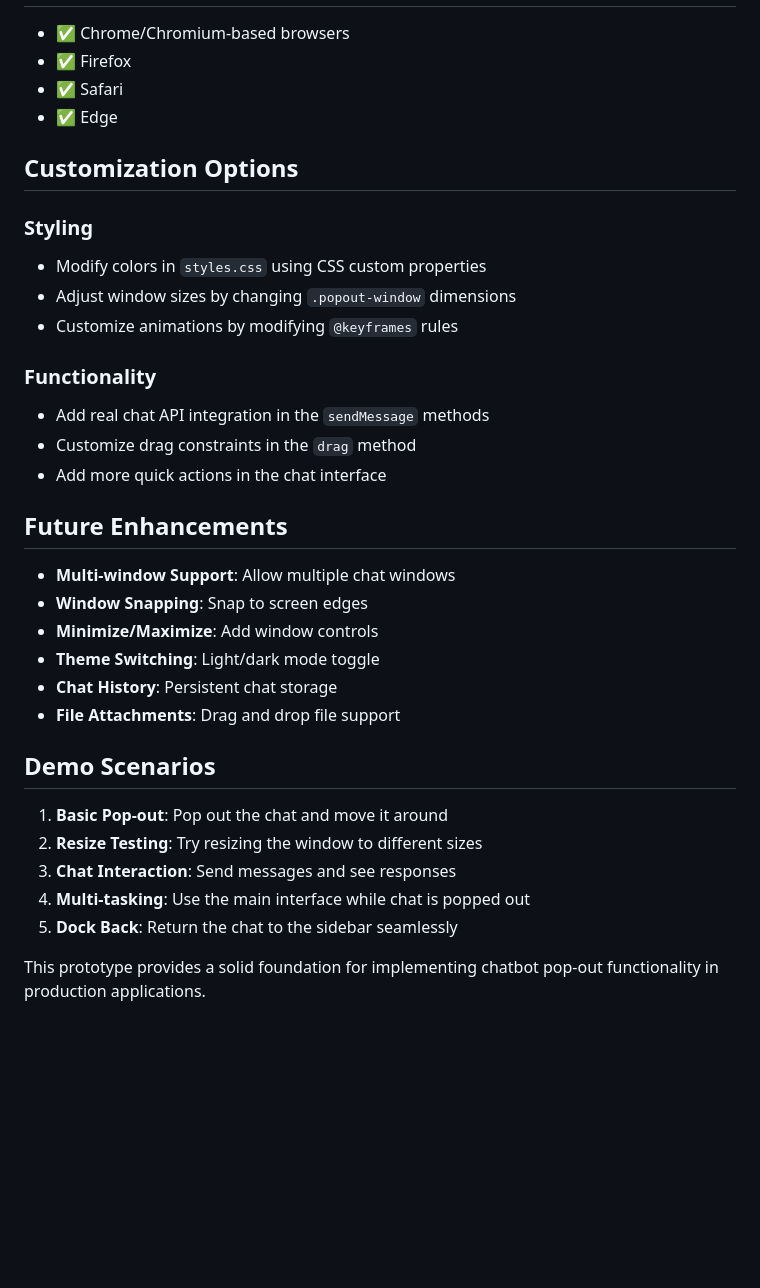
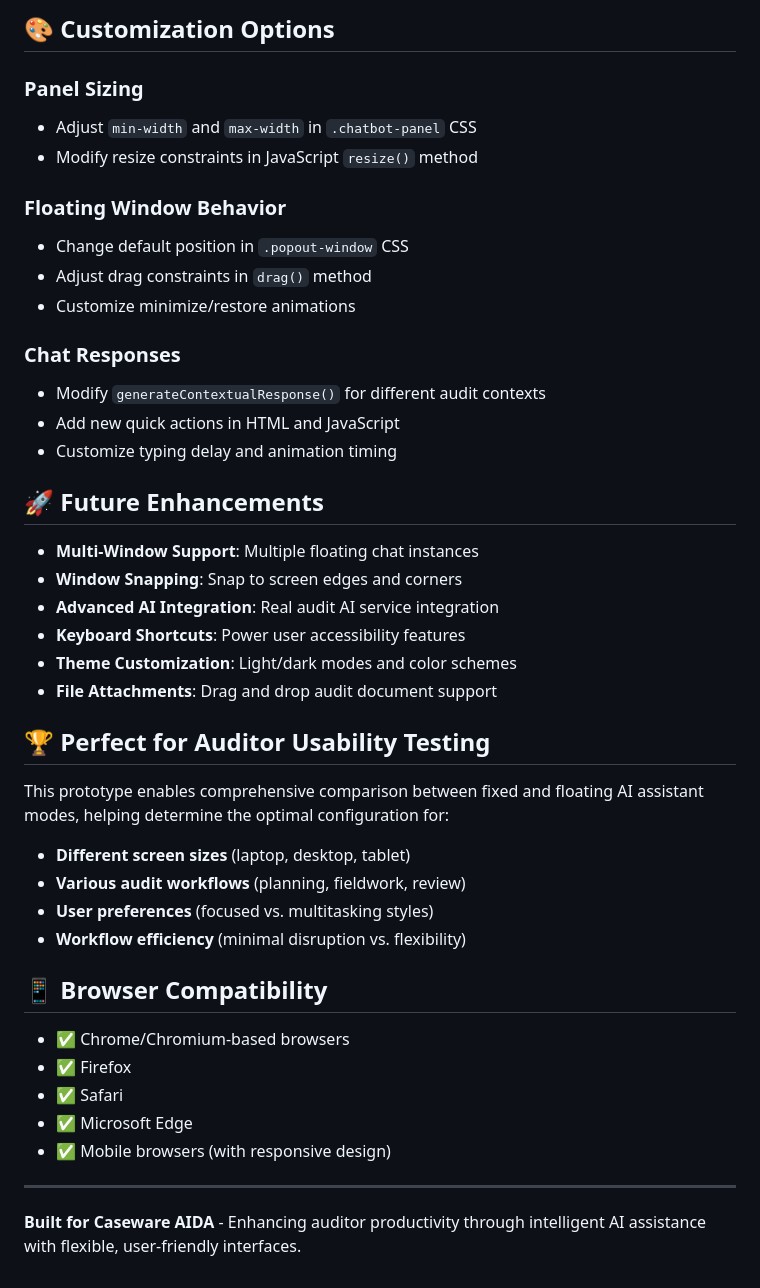
Before and after one commit to ebrahimgoralwalla/cursor, a Markdown page: README.md, the part around the change printed below. GitHub-like rendering; blank space fills up the shorter version.

```diff
--- a/README.md
+++ b/README.md
@@ -65,36 +118,44 @@ aida-chatbot-prototype/
+## 🎨 **Customization Options**
+
+### **Panel Sizing**
+- Adjust `min-width` and `max-width` in `.chatbot-panel` CSS
+- Modify resize constraints in JavaScript `resize()` method
+
+### **Floating Window Behavior**
+- Change default position in `.popout-window` CSS
+- Adjust drag constraints in `drag()` method
+- Customize minimize/restore animations
+
+### **Chat Responses**
+- Modify `generateContextualResponse()` for different audit contexts
+- Add new quick actions in HTML and JavaScript
+- Customize typing delay and animation timing
+
+## 🚀 **Future Enhancements**
+
+- **Multi-Window Support**: Multiple floating chat instances
+- **Window Snapping**: Snap to screen edges and corners
+- **Advanced AI Integration**: Real audit AI service integration
+- **Keyboard Shortcuts**: Power user accessibility features
+- **Theme Customization**: Light/dark modes and color schemes
+- **File Attachments**: Drag and drop audit document support
+
+## 🏆 **Perfect for Auditor Usability Testing**
+
+This prototype enables comprehensive comparison between fixed and floating AI assistant modes, helping determine the optimal configuration for:
+- **Different screen sizes** (laptop, desktop, tablet)
+- **Various audit workflows** (planning, fieldwork, review)
+- **User preferences** (focused vs. multitasking styles)
+- **Workflow efficiency** (minimal disruption vs. flexibility)
+
+## 📱 **Browser Compatibility**
 
 - ✅ Chrome/Chromium-based browsers
 - ✅ Firefox
 - ✅ Safari
-- ✅ Edge
+- ✅ Microsoft Edge
+- ✅ Mobile browsers (with responsive design)
 
-## Customization Options
+---
 
-### Styling
-- Modify colors in `styles.css` using CSS custom properties
-- Adjust window sizes by changing `.popout-window` dimensions
-- Customize animations by modifying `@keyframes` rules
-
-### Functionality
-- Add real chat API integration in the `sendMessage` methods
-- Customize drag constraints in the `drag` method
-- Add more quick actions in the chat interface
-
-## Future Enhancements
-
-- **Multi-window Support**: Allow multiple chat windows
-- **Window Snapping**: Snap to screen edges
-- **Minimize/Maximize**: Add window controls
-- **Theme Switching**: Light/dark mode toggle
-- **Chat History**: Persistent chat storage
-- **File Attachments**: Drag and drop file support
-
-## Demo Scenarios
-
-1. **Basic Pop-out**: Pop out the chat and move it around
-2. **Resize Testing**: Try resizing the window to different sizes
-3. **Chat Interaction**: Send messages and see responses
-4. **Multi-tasking**: Use the main interface while chat is popped out
-5. **Dock Back**: Return the chat to the sidebar seamlessly
-
-This prototype provides a solid foundation for implementing chatbot pop-out functionality in production applications.
+**Built for Caseware AIDA** - Enhancing auditor productivity through intelligent AI assistance with flexible, user-friendly interfaces.
```
Also changed, not shown: other parts of README.md (+101 -48 lines).
